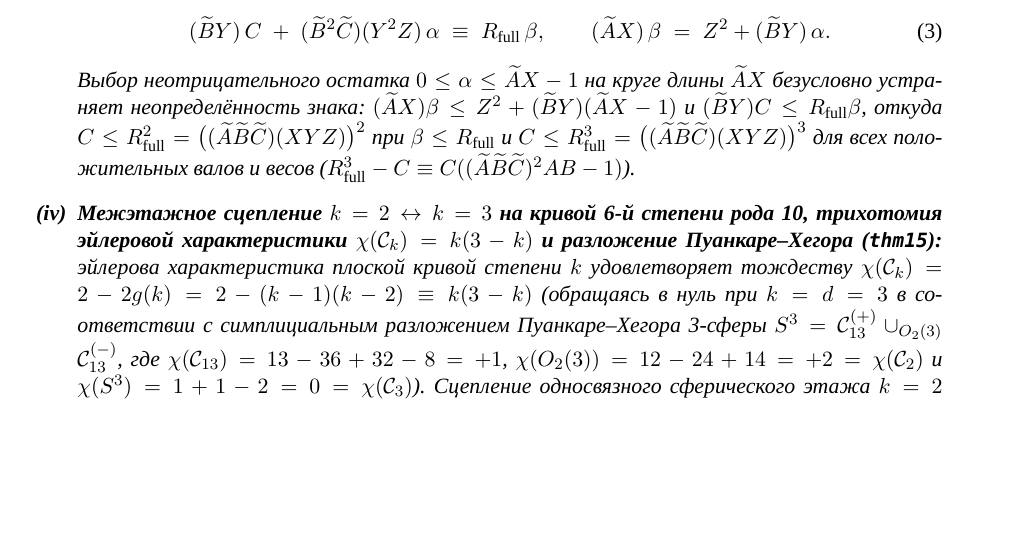
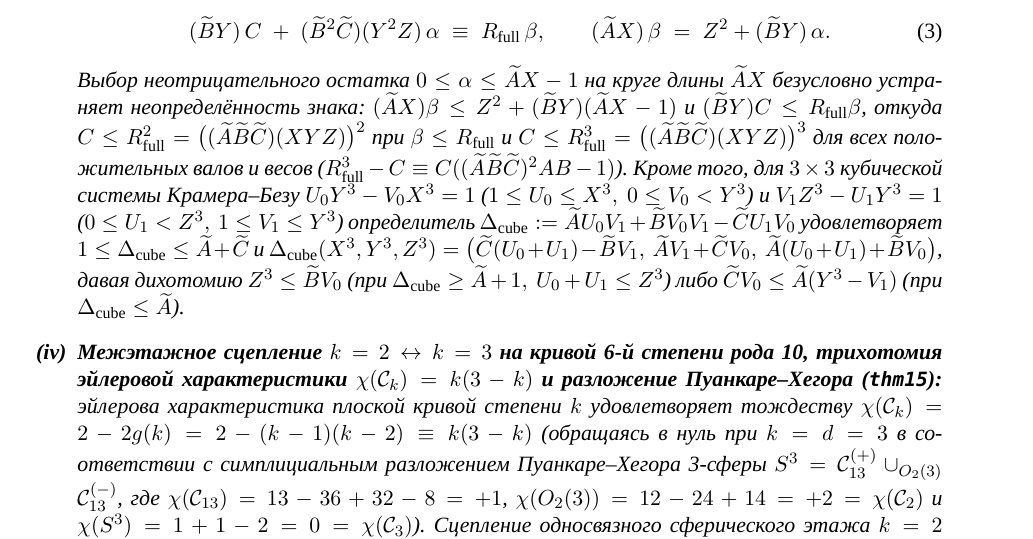
Before and after one commit to AI-Guiders/scientific-papers, a LaTeX paper (paper/paper-4-planetary-differential-wronskian-ru.tex): part of page 3 of 4, cut so that both start at the same text, the shorter picture padded with empty space. Compiled offline with XeLaTeX; a missing font is replaced by an installed copy or a similar font.

Commit message:
Add 3x3 cubic Cramer-Bézout lock and bilateral dichotomy on D_cube - At to thm14 and Paper 4

```diff
--- a/paper/paper-4-planetary-differential-wronskian-ru.tex
+++ b/paper/paper-4-planetary-differential-wronskian-ru.tex
@@ -96,7 +96,7 @@
     (\widetilde{B}Y)\,C \;+\; (\widetilde{B}^2\widetilde{C})(Y^2 Z)\,\alpha \;\equiv\; R_{\mathrm{full}}\,\beta,\qquad
     (\widetilde{A}X)\,\beta \;=\; Z^2 + (\widetilde{B}Y)\,\alpha.
   \end{equation}
-  Выбор неотрицательного остатка $0\le\alpha\le\widetilde{A}X-1$ на круге длины $\widetilde{A}X$ безусловно устраняет неопределённость знака: $(\widetilde{A}X)\beta \le Z^2 + (\widetilde{B}Y)(\widetilde{A}X-1)$ и $(\widetilde{B}Y)C \le R_{\mathrm{full}}\beta$, откуда $C \le R_{\mathrm{full}}^2 = \bigl((\widetilde{A}\widetilde{B}\widetilde{C})(X Y Z)\bigr)^2$ при $\beta\le R_{\mathrm{full}}$ и $C \le R_{\mathrm{full}}^3 = \bigl((\widetilde{A}\widetilde{B}\widetilde{C})(X Y Z)\bigr)^3$ для всех положительных валов и весов ($R_{\mathrm{full}}^3 - C \equiv C((\widetilde{A}\widetilde{B}\widetilde{C})^2 A B - 1)$).
+  Выбор неотрицательного остатка $0\le\alpha\le\widetilde{A}X-1$ на круге длины $\widetilde{A}X$ безусловно устраняет неопределённость знака: $(\widetilde{A}X)\beta \le Z^2 + (\widetilde{B}Y)(\widetilde{A}X-1)$ и $(\widetilde{B}Y)C \le R_{\mathrm{full}}\beta$, откуда $C \le R_{\mathrm{full}}^2 = \bigl((\widetilde{A}\widetilde{B}\widetilde{C})(X Y Z)\bigr)^2$ при $\beta\le R_{\mathrm{full}}$ и $C \le R_{\mathrm{full}}^3 = \bigl((\widetilde{A}\widetilde{B}\widetilde{C})(X Y Z)\bigr)^3$ для всех положительных валов и весов ($R_{\mathrm{full}}^3 - C \equiv C((\widetilde{A}\widetilde{B}\widetilde{C})^2 A B - 1)$). Кроме того, для $3\times 3$ кубической системы Крамера--Безу $U_0 Y^3 - V_0 X^3 = 1$ ($1\le U_0\le X^3,\ 0\le V_0 < Y^3$) и $V_1 Z^3 - U_1 Y^3 = 1$ ($0\le U_1 < Z^3,\ 1\le V_1\le Y^3$) определитель $\Delta_{\mathrm{cube}} := \widetilde{A}U_0 V_1 + \widetilde{B}V_0 V_1 - \widetilde{C}U_1 V_0$ удовлетворяет $1 \le \Delta_{\mathrm{cube}} \le \widetilde{A} + \widetilde{C}$ и $\Delta_{\mathrm{cube}}(X^3, Y^3, Z^3) = \bigl(\widetilde{C}(U_0+U_1)-\widetilde{B}V_1,\ \widetilde{A}V_1+\widetilde{C}V_0,\ \widetilde{A}(U_0+U_1)+\widetilde{B}V_0\bigr)$, давая дихотомию $Z^3 \le \widetilde{B}V_0$ (при $\Delta_{\mathrm{cube}}\ge\widetilde{A}+1,\ U_0+U_1\le Z^3$) либо $\widetilde{C}V_0 \le \widetilde{A}(Y^3-V_1)$ (при $\Delta_{\mathrm{cube}}\le\widetilde{A}$).
 \item \textbf{Межэтажное сцепление $k=2 \leftrightarrow k=3$ на кривой 6-й степени рода~10, трихотомия эйлеровой характеристики $\chi(\mathcal{C}_k) = k(3-k)$ и разложение Пуанкаре--Хегора (\texttt{thm15}):}
   эйлерова характеристика плоской кривой степени $k$ удовлетворяет тождеству $\chi(\mathcal{C}_k) = 2 - 2g(k) = 2 - (k-1)(k-2) \equiv k(3-k)$ (обращаясь в нуль при $k = d = 3$ в соответствии с симплициальным разложением Пуанкаре--Хегора 3-сферы $S^3 = \mathcal{C}_{13}^{(+)}\cup_{O_2(3)}\mathcal{C}_{13}^{(-)}$, где $\chi(\mathcal{C}_{13}) = 13-36+32-8 = +1$, $\chi(O_2(3)) = 12-24+14 = +2 = \chi(\mathcal{C}_2)$ и $\chi(S^3) = 1+1-2 = 0 = \chi(\mathcal{C}_3)$). Сцепление односвязного сферического этажа $k=2$ ($A = A_2 X_2^2,\ B = B_2 Y_2^2,\ C = C_2 Z_2^2$, $g(2)=0,\ \chi(\mathcal{C}_2)=+2$) и торового кубического этажа $k=3$ ($A = A_3 X_3^3,\ B = B_3 Y_3^3,\ C = C_3 Z_3^3$, $g(3)=1,\ \chi(\mathcal{C}_3)=0$) в силу $3-2=+1$ связывает каждый вал ($A A_3^2 X_3^6 = A_2^3 X_2^6$) и переводит $(U_6,V_6,W_6) = (X_2 Y_3 Z_3, Y_2 X_3 Z_3, Z_2 X_3 Y_3)$ на кривую 6-й степени рода $g(6) = \frac{5\times 4}{2} = 10 \ge 2$ с отрицательной эйлеровой характеристикой $\chi(\mathcal{C}_6) = 6(3-6) = -18 < 0$:
   \begin{equation}
```
Also changed, not shown: paper/paper-4-planetary-differential-wronskian-en.tex (+1 -1 lines), paper/paper-4-planetary-differential-wronskian-en.pdf, paper/paper-4-planetary-differential-wronskian-ru.pdf, 1 other file.
